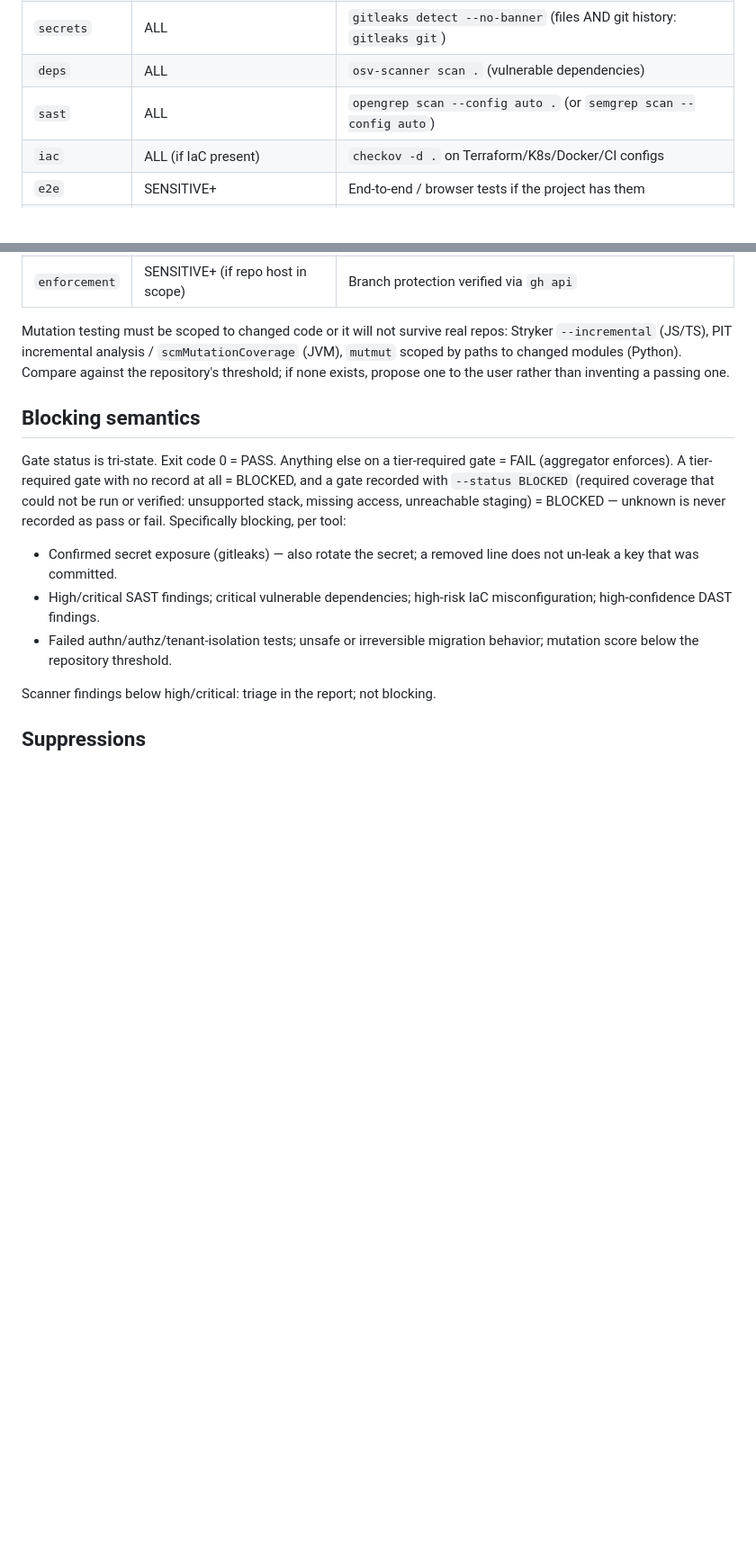
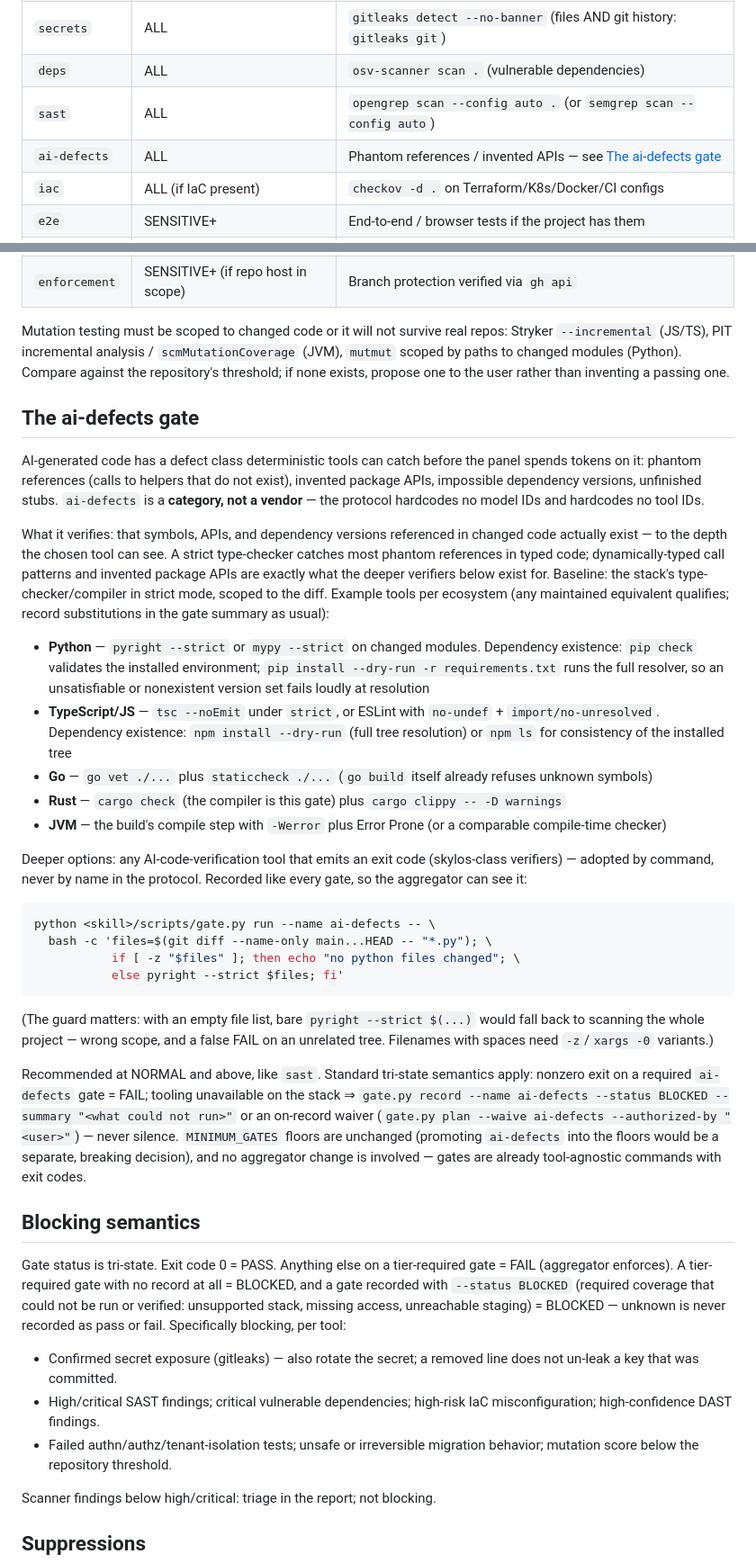
Before and after one commit to SathiaAI/adversarial-review, a Markdown page: references/gates.md, 2 parts joined by grey strips. Shown at 90% size. GitHub-like rendering; blank space fills up the shorter version.

Commit message:
gates.md: vendor-neutral ai-defects gate category in the tier matrix (#14)
* docs: vendor-neutral ai-defects gate category in the tier matrix

Fixes #9. Adds the ai-defects gate class to references/gates.md: statically
verify that symbols, APIs, and dependency versions referenced in changed
code actually exist. Baseline = the stack's type-checker/compiler in strict
mode scoped to the diff; >=2 example tools per ecosystem, no vendor
coupling; deeper AI-code-verification tools adopted by command, never by
name. Recommended at NORMAL+ like sast; BLOCKED or on-record waiver when
tooling is unavailable, never silence. MINIMUM_GATES floors and the
aggregator are unchanged.

Co-Authored-By: Claude Fable 5 <noreply@anthropic.com>
Claude-Session: https://claude.ai/code/session_01Ew3SEPazGWdgYcCrvQes7X

* docs: panel-confirmed precision fixes for the ai-defects section

Per run-20260808-022128: guard the example command against empty diff
file lists (security-1/test_quality-1), state exactly what pip check vs
pip install --dry-run and npm install --dry-run vs npm ls each verify
(correctness-1/2, test_quality-2), and scope the what-it-verifies claim
to what the chosen tool can actually see (correctness-3).

Co-Authored-By: Claude Fable 5 <noreply@anthropic.com>
Claude-Session: https://claude.ai/code/session_01Ew3SEPazGWdgYcCrvQes7X

---------

Co-authored-by: Claude Fable 5 <noreply@anthropic.com>

````diff
--- a/references/gates.md
+++ b/references/gates.md
@@ -26,6 +26,7 @@ python <skill>/scripts/gate.py record --name <gate> --exit-code <N> --summary "r
 | `secrets` | ALL | `gitleaks detect --no-banner` (files AND git history: `gitleaks git`) |
 | `deps` | ALL | `osv-scanner scan .` (vulnerable dependencies) |
 | `sast` | ALL | `opengrep scan --config auto .` (or `semgrep scan --config auto`) |
+| `ai-defects` | ALL | Phantom references / invented APIs — see [The ai-defects gate](#the-ai-defects-gate) |
 | `iac` | ALL (if IaC present) | `checkov -d .` on Terraform/K8s/Docker/CI configs |
 | `e2e` | SENSITIVE+ | End-to-end / browser tests if the project has them |
 | `migration` | SENSITIVE+ (if migrations changed) | Apply AND rollback against a scratch DB |
@@ -37,6 +38,58 @@ Mutation testing must be scoped to changed code or it will not survive real repo
 Stryker `--incremental` (JS/TS), PIT incremental analysis / `scmMutationCoverage` (JVM),
 `mutmut` scoped by paths to changed modules (Python). Compare against the repository's
 threshold; if none exists, propose one to the user rather than inventing a passing one.
+
+## The ai-defects gate
+
+AI-generated code has a defect class deterministic tools can catch before the panel
+spends tokens on it: phantom references (calls to helpers that do not exist), invented
+package APIs, impossible dependency versions, unfinished stubs. `ai-defects` is a
+**category, not a vendor** — the protocol hardcodes no model IDs and hardcodes no tool
+IDs.
+
+What it verifies: that symbols, APIs, and dependency versions referenced in changed
+code actually exist — to the depth the chosen tool can see. A strict type-checker
+catches most phantom references in typed code; dynamically-typed call patterns and
+invented package APIs are exactly what the deeper verifiers below exist for. Baseline:
+the stack's type-checker/compiler in strict mode, scoped to the diff. Example tools
+per ecosystem (any maintained equivalent qualifies; record substitutions in the gate
+summary as usual):
+
+- **Python** — `pyright --strict` or `mypy --strict` on changed modules. Dependency
+  existence: `pip check` validates the installed environment;
+  `pip install --dry-run -r requirements.txt` runs the full resolver, so an
+  unsatisfiable or nonexistent version set fails loudly at resolution
+- **TypeScript/JS** — `tsc --noEmit` under `strict`, or ESLint with `no-undef` +
+  `import/no-unresolved`. Dependency existence: `npm install --dry-run` (full tree
+  resolution) or `npm ls` for consistency of the installed tree
+- **Go** — `go vet ./...` plus `staticcheck ./...` (`go build` itself already refuses
+  unknown symbols)
+- **Rust** — `cargo check` (the compiler is this gate) plus `cargo clippy -- -D warnings`
+- **JVM** — the build's compile step with `-Werror` plus Error Prone (or a comparable
+  compile-time checker)
+
+Deeper options: any AI-code-verification tool that emits an exit code (skylos-class
+verifiers) — adopted by command, never by name in the protocol. Recorded like every
+gate, so the aggregator can see it:
+
+```bash
+python <skill>/scripts/gate.py run --name ai-defects -- \
+  bash -c 'files=$(git diff --name-only main...HEAD -- "*.py"); \
+           if [ -z "$files" ]; then echo "no python files changed"; \
+           else pyright --strict $files; fi'
+```
+
+(The guard matters: with an empty file list, bare `pyright --strict $(...)` would fall
+back to scanning the whole project — wrong scope, and a false FAIL on an unrelated
+tree. Filenames with spaces need `-z`/`xargs -0` variants.)
+
+Recommended at NORMAL and above, like `sast`. Standard tri-state semantics apply:
+nonzero exit on a required `ai-defects` gate = FAIL; tooling unavailable on the stack ⇒
+`gate.py record --name ai-defects --status BLOCKED --summary "<what could not run>"` or
+an on-record waiver (`gate.py plan --waive ai-defects --authorized-by "<user>"`) —
+never silence. `MINIMUM_GATES` floors are unchanged (promoting `ai-defects` into the
+floors would be a separate, breaking decision), and no aggregator change is involved —
+gates are already tool-agnostic commands with exit codes.
 
 ## Blocking semantics
 
````
